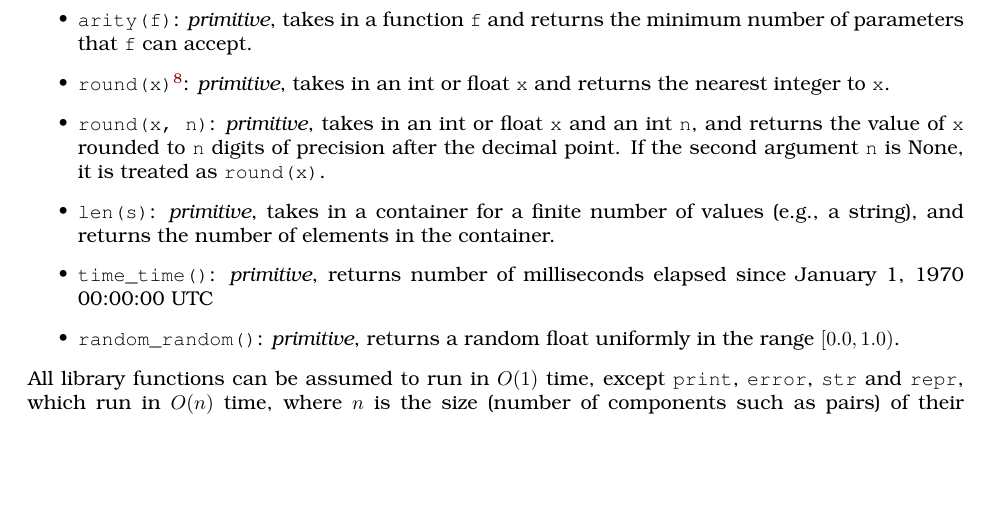
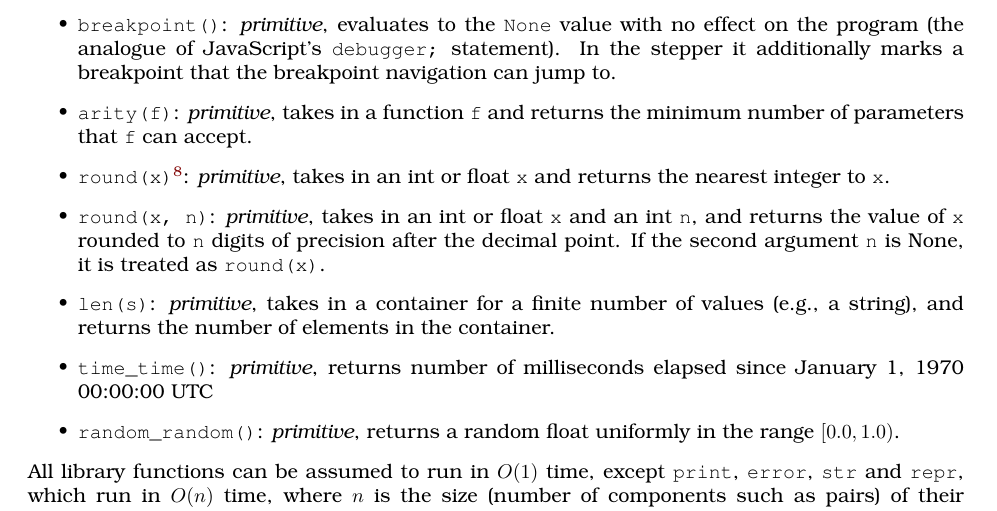
Before and after one commit to source-academy/py-slang, a LaTeX document (docs/specs/python_1.tex, which reads docs/specs/python_misc.tex): part of page 9 of 9, cut at the place of the change, the shorter picture padded with empty space. Compiled offline with pdfLaTeX.

Commit message:
docs: document breakpoint() in the MISC library
breakpoint() is a MISC builtin — a no-op returning None that, in the stepper,
marks a breakpoint the navigation can jump to (the analogue of JavaScript's
`debugger;`). Document it in both the JSDoc source (docs/lib/misc.js) and the
LaTeX spec (docs/specs/python_misc.tex), grouped with print/error.

Co-Authored-By: Claude Opus 4.8 <noreply@anthropic.com>

```diff
--- a/docs/specs/python_misc.tex
+++ b/docs/specs/python_misc.tex
@@ -61,6 +61,10 @@ names are provided by the MISC library:
     representations using \verb#str# and writes them to the console, followed by a newline character.
     The evaluation of any call of \texttt{error} aborts the running program immediately.
   \item
+    \verb#breakpoint#\texttt{()}: \textit{primitive}, evaluates to the \texttt{None} value with no
+    effect on the program (the analogue of JavaScript's \texttt{debugger;} statement). In the stepper
+    it additionally marks a breakpoint that the breakpoint navigation can jump to.
+  \item
     \verb#arity#\texttt{(f)}: \textit{primitive},
     takes in a function \texttt{f} and returns the minimum number of parameters that \texttt{f} can accept.
   \item
```
Also changed, not shown: 1 other file.
